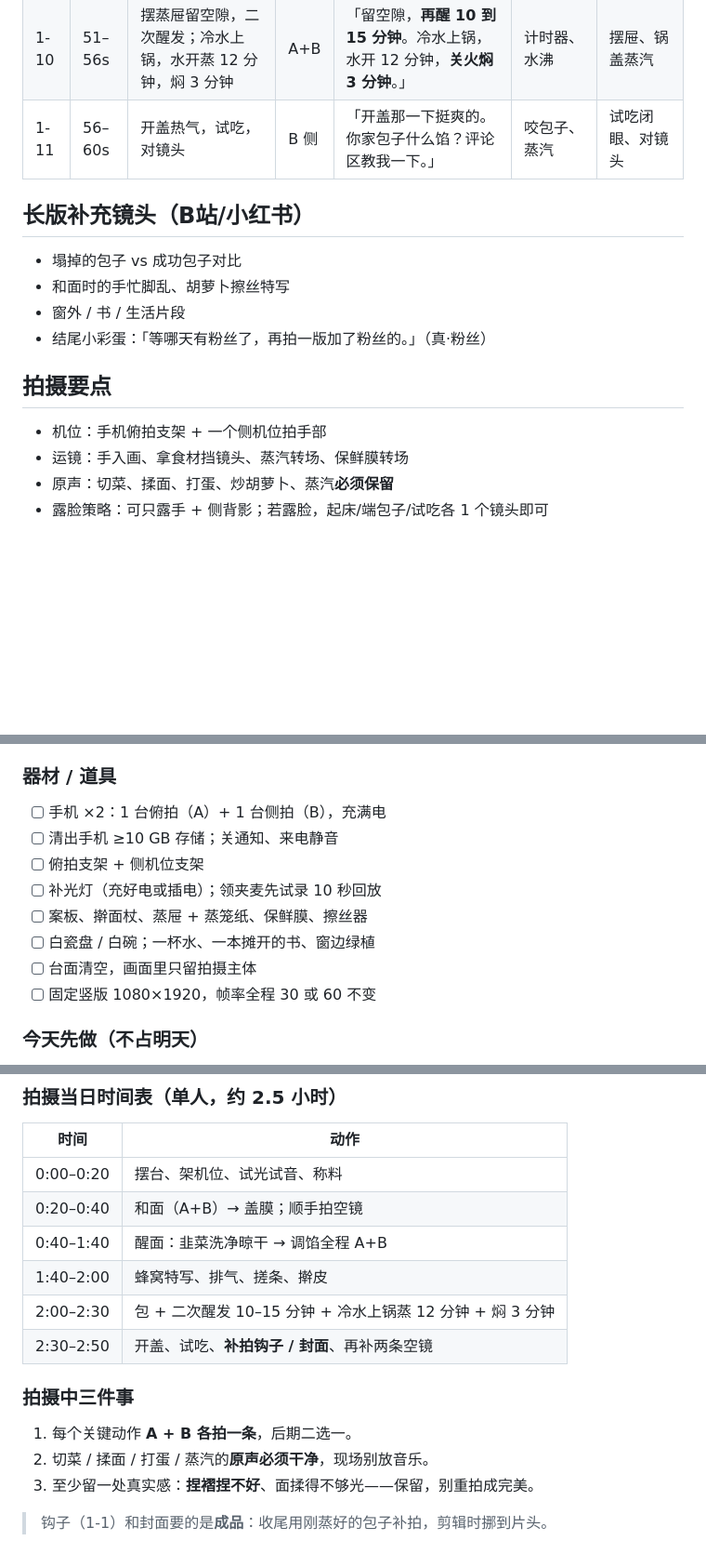
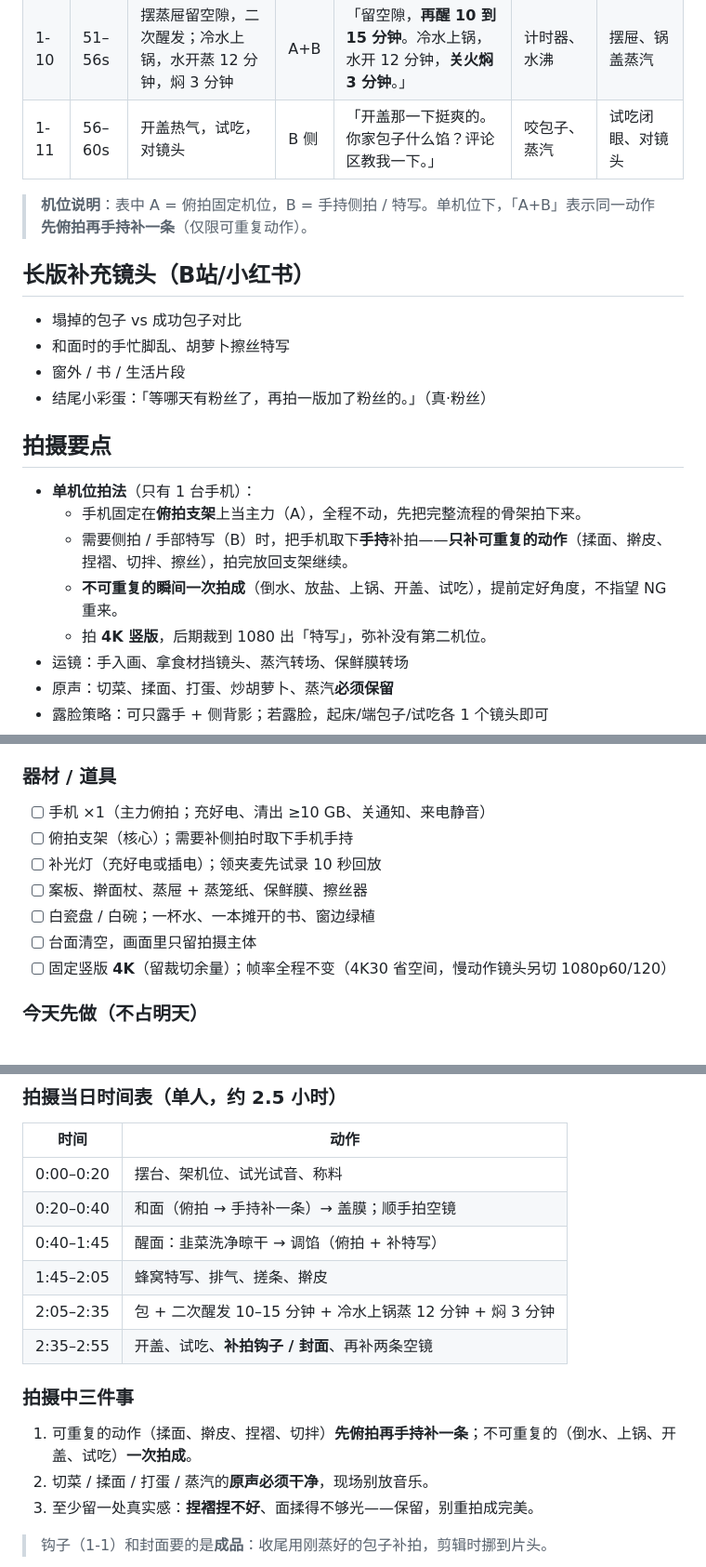
Before and after one commit to EasyIndie/EasyVLog, a Markdown page: 02-分集脚本/第01集-韭菜鸡蛋胡萝卜包.md, 3 parts joined by grey strips. Shown at 93% size. GitHub-like rendering; blank space fills up the shorter version.

Commit message:
脚本: 第01集拍摄方案改为单机位
- 拍摄要点：俯拍支架为主，可重复动作手持补 B，不可重复瞬间一次拍成
- 4K 竖拍，后期裁 1080 出特写弥补第二机位
- 器材/时间表/拍摄中三件事同步调整
- SOP 器材与机位规范加单机位说明

```diff
--- a/02-分集脚本/第01集-韭菜鸡蛋胡萝卜包.md
+++ b/02-分集脚本/第01集-韭菜鸡蛋胡萝卜包.md
@@ -53,6 +53,8 @@ updated: 2026-09-27
 | 1-10 | 51–56s | 摆蒸屉留空隙，二次醒发；冷水上锅，水开蒸 12 分钟，焖 3 分钟 | A+B | 「留空隙，**再醒 10 到 15 分钟**。冷水上锅，水开 12 分钟，**关火焖 3 分钟**。」 | 计时器、水沸 | 摆屉、锅盖蒸汽 |
 | 1-11 | 56–60s | 开盖热气，试吃，对镜头 | B 侧 | 「开盖那一下挺爽的。你家包子什么馅？评论区教我一下。」 | 咬包子、蒸汽 | 试吃闭眼、对镜头 |
 
+> **机位说明**：表中 A = 俯拍固定机位，B = 手持侧拍 / 特写。单机位下，「A+B」表示同一动作**先俯拍再手持补一条**（仅限可重复动作）。
+
 ## 长版补充镜头（B站/小红书）
 
 - 塌掉的包子 vs 成功包子对比
@@ -62,7 +64,11 @@ updated: 2026-09-27
 
 ## 拍摄要点
 
-- 机位：手机俯拍支架 + 一个侧机位拍手部
+- **单机位拍法**（只有 1 台手机）：
+  - 手机固定在**俯拍支架**上当主力（A），全程不动，先把完整流程的骨架拍下来。
+  - 需要侧拍 / 手部特写（B）时，把手机取下**手持**补拍——**只补可重复的动作**（揉面、擀皮、捏褶、切拌、擦丝），拍完放回支架继续。
+  - **不可重复的瞬间一次拍成**（倒水、放盐、上锅、开盖、试吃），提前定好角度，不指望 NG 重来。
+  - 拍 **4K 竖版**，后期裁到 1080 出「特写」，弥补没有第二机位。
 - 运镜：手入画、拿食材挡镜头、蒸汽转场、保鲜膜转场
 - 原声：切菜、揉面、打蛋、炒胡萝卜、蒸汽**必须保留**
 - 露脸策略：可只露手 + 侧背影；若露脸，起床/端包子/试吃各 1 个镜头即可
@@ -83,14 +89,13 @@ updated: 2026-09-27
 
 ### 器材 / 道具
 
-- [ ] 手机 ×2：1 台俯拍（A）+ 1 台侧拍（B），充满电
-- [ ] 清出手机 ≥10 GB 存储；关通知、来电静音
-- [ ] 俯拍支架 + 侧机位支架
+- [ ] 手机 ×1（主力俯拍；充好电、清出 ≥10 GB、关通知、来电静音）
+- [ ] 俯拍支架（核心）；需要补侧拍时取下手机手持
 - [ ] 补光灯（充好电或插电）；领夹麦先试录 10 秒回放
 - [ ] 案板、擀面杖、蒸屉 + 蒸笼纸、保鲜膜、擦丝器
 - [ ] 白瓷盘 / 白碗；一杯水、一本摊开的书、窗边绿植
 - [ ] 台面清空，画面里只留拍摄主体
-- [ ] 固定竖版 1080×1920，帧率全程 30 或 60 不变
+- [ ] 固定竖版 **4K**（留裁切余量）；帧率全程不变（4K30 省空间，慢动作镜头另切 1080p60/120）
 
 ### 今天先做（不占明天）
 
@@ -105,15 +110,15 @@ updated: 2026-09-27
 | 时间 | 动作 |
 |---|---|
 | 0:00–0:20 | 摆台、架机位、试光试音、称料 |
-| 0:20–0:40 | 和面（A+B）→ 盖膜；顺手拍空镜 |
-| 0:40–1:40 | 醒面：韭菜洗净晾干 → 调馅全程 A+B |
-| 1:40–2:00 | 蜂窝特写、排气、搓条、擀皮 |
-| 2:00–2:30 | 包 + 二次醒发 10–15 分钟 + 冷水上锅蒸 12 分钟 + 焖 3 分钟 |
-| 2:30–2:50 | 开盖、试吃、**补拍钩子 / 封面**、再补两条空镜 |
+| 0:20–0:40 | 和面（俯拍 → 手持补一条）→ 盖膜；顺手拍空镜 |
+| 0:40–1:45 | 醒面：韭菜洗净晾干 → 调馅（俯拍 + 补特写） |
+| 1:45–2:05 | 蜂窝特写、排气、搓条、擀皮 |
+| 2:05–2:35 | 包 + 二次醒发 10–15 分钟 + 冷水上锅蒸 12 分钟 + 焖 3 分钟 |
+| 2:35–2:55 | 开盖、试吃、**补拍钩子 / 封面**、再补两条空镜 |
 
 ### 拍摄中三件事
 
-1. 每个关键动作 **A + B 各拍一条**，后期二选一。
+1. 可重复的动作（揉面、擀皮、捏褶、切拌）**先俯拍再手持补一条**；不可重复的（倒水、上锅、开盖、试吃）**一次拍成**。
 2. 切菜 / 揉面 / 打蛋 / 蒸汽的**原声必须干净**，现场别放音乐。
 3. 至少留一处真实感：**捏褶捏不好**、面揉得不够光——保留，别重拍成完美。
 
```
Also changed, not shown: 01-账号规划/03-拍摄发布SOP.md (+4 -3 lines).
